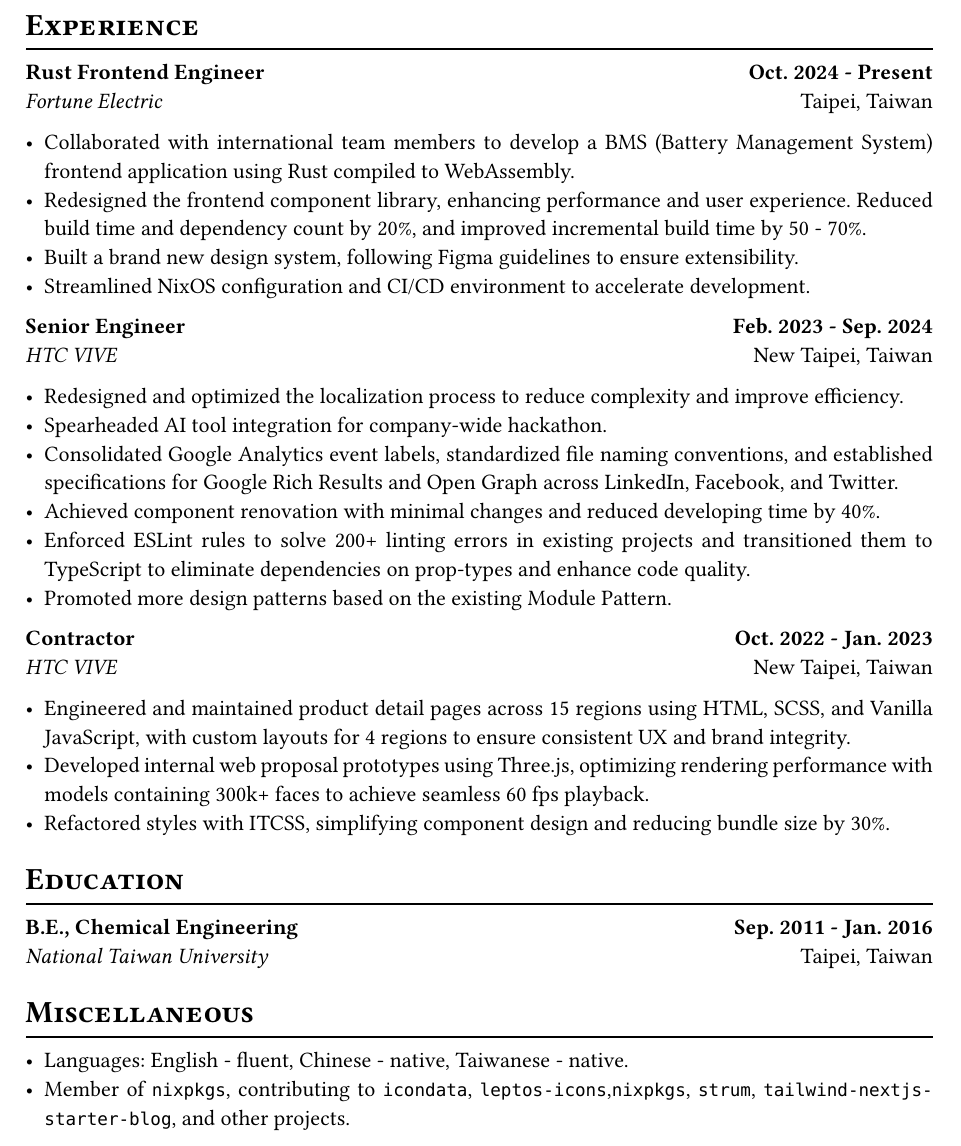
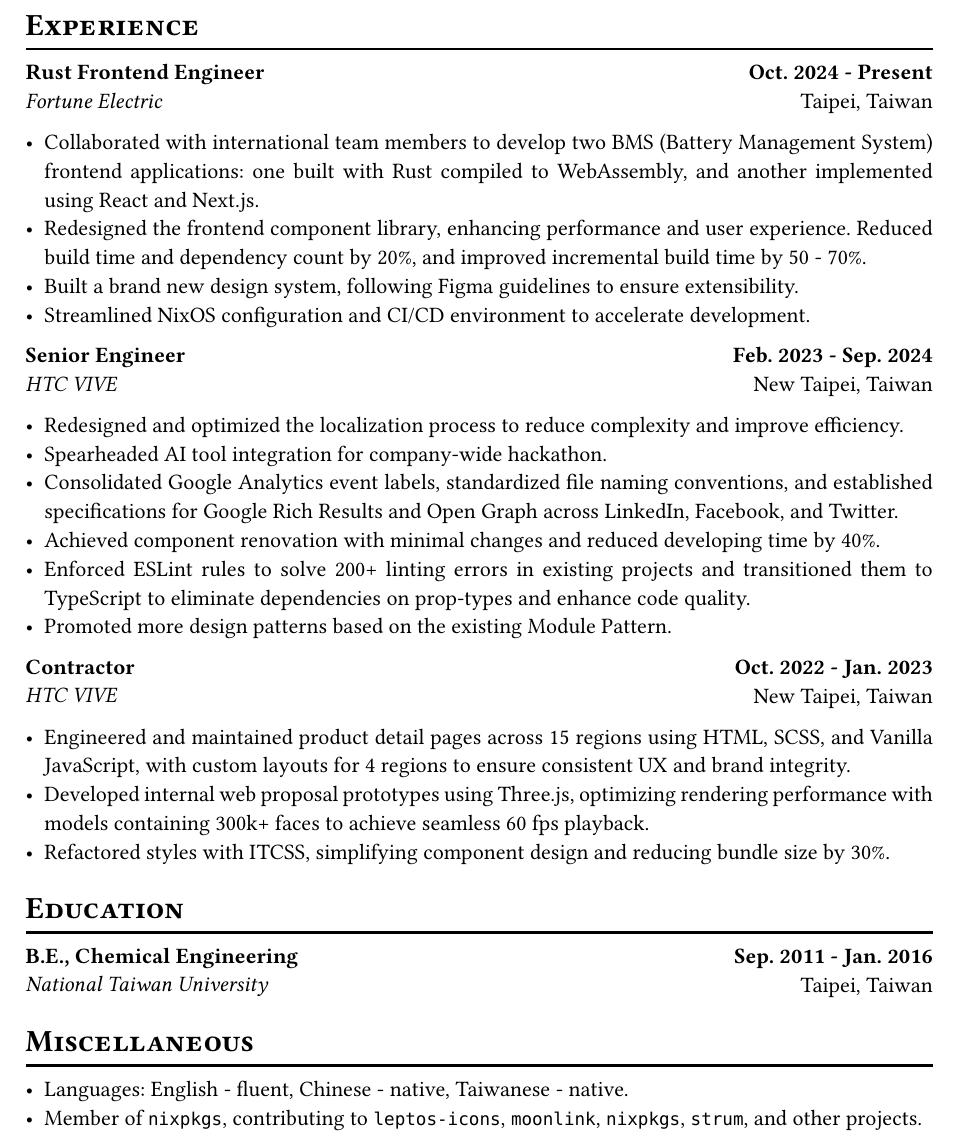
Before and after one commit to dandedotdev/resume.typ, a Typst document (main.typ): part of the page, cut so that both start at the same text. Compiled offline with Typst 0.15; a missing font is replaced by an installed copy or a similar font.

Commit message:
release(resume): Nov 29th, 2025

```diff
--- a/main.typ
+++ b/main.typ
@@ -33,7 +33,7 @@ TypeScript, React, Redux, Next.js, Svelte, Node.js, HTML, SCSS, Tailwind CSS, St
   "Oct. 2024 - Present",
   "Taipei, Taiwan",
   [
-    - Collaborated with international team members to develop a BMS (Battery Management System) frontend application using Rust compiled to WebAssembly.
+    - Collaborated with international team members to develop two BMS (Battery Management System) frontend applications: one built with Rust compiled to WebAssembly, and another implemented using React and Next.js.
     - Redesigned the frontend component library, enhancing performance and user experience. Reduced build time and dependency count by 20%, and improved incremental build time by 50 - 70%.
     - Built a brand new design system, following Figma guidelines to ensure extensibility.
     - Streamlined NixOS configuration and CI/CD environment to accelerate development.
@@ -76,4 +76,4 @@ TypeScript, React, Redux, Next.js, Svelte, Node.js, HTML, SCSS, Tailwind CSS, St
 
 = Miscellaneous
 - Languages: English - fluent, Chinese - native, Taiwanese - native.
-- Member of `nixpkgs`, contributing to `icondata`, `leptos-icons`,`nixpkgs`, `strum`, `tailwind-nextjs-starter-blog`, and other projects.
+- Member of `nixpkgs`, contributing to `leptos-icons`, `moonlink`, `nixpkgs`, `strum`, and other projects.
```
Also changed, not shown: resume.pdf.
